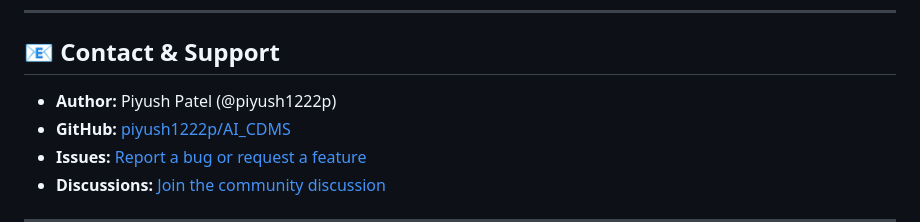
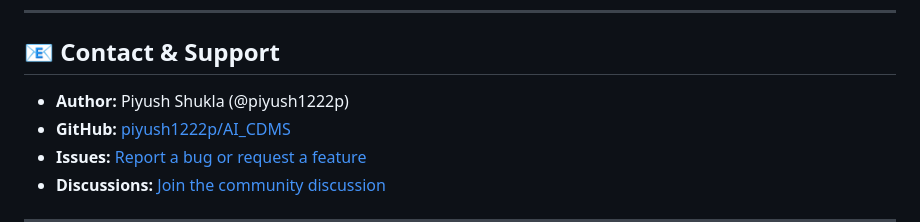
Before and after one commit to piyush1222p/AI_CDMS, a Markdown page: README.md, the part around the change. Drawn GitHub-style.

Commit message:
Update author name in README.md

```diff
--- a/README.md
+++ b/README.md
@@ -450,7 +450,7 @@ This project is licensed under the **GNU General Public License v3.0** - see the
 
 ## 📧 Contact & Support
 
-- **Author:** Piyush Patel (@piyush1222p)
+- **Author:** Piyush Shukla (@piyush1222p)
 - **GitHub:** [piyush1222p/AI_CDMS](https://github.com/piyush1222p/AI_CDMS)
 - **Issues:** [Report a bug or request a feature](https://github.com/piyush1222p/AI_CDMS/issues)
 - **Discussions:** [Join the community discussion](https://github.com/piyush1222p/AI_CDMS/discussions)
```
